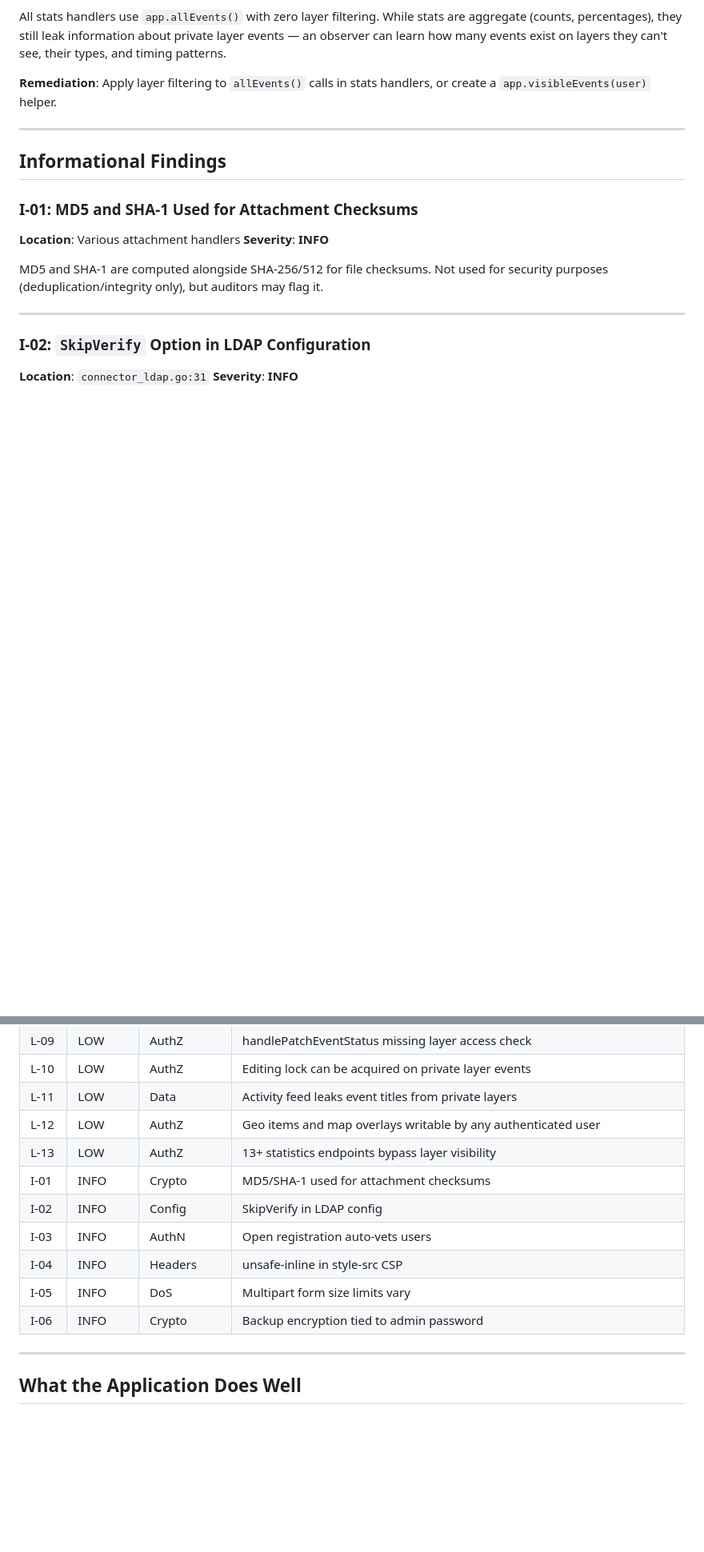
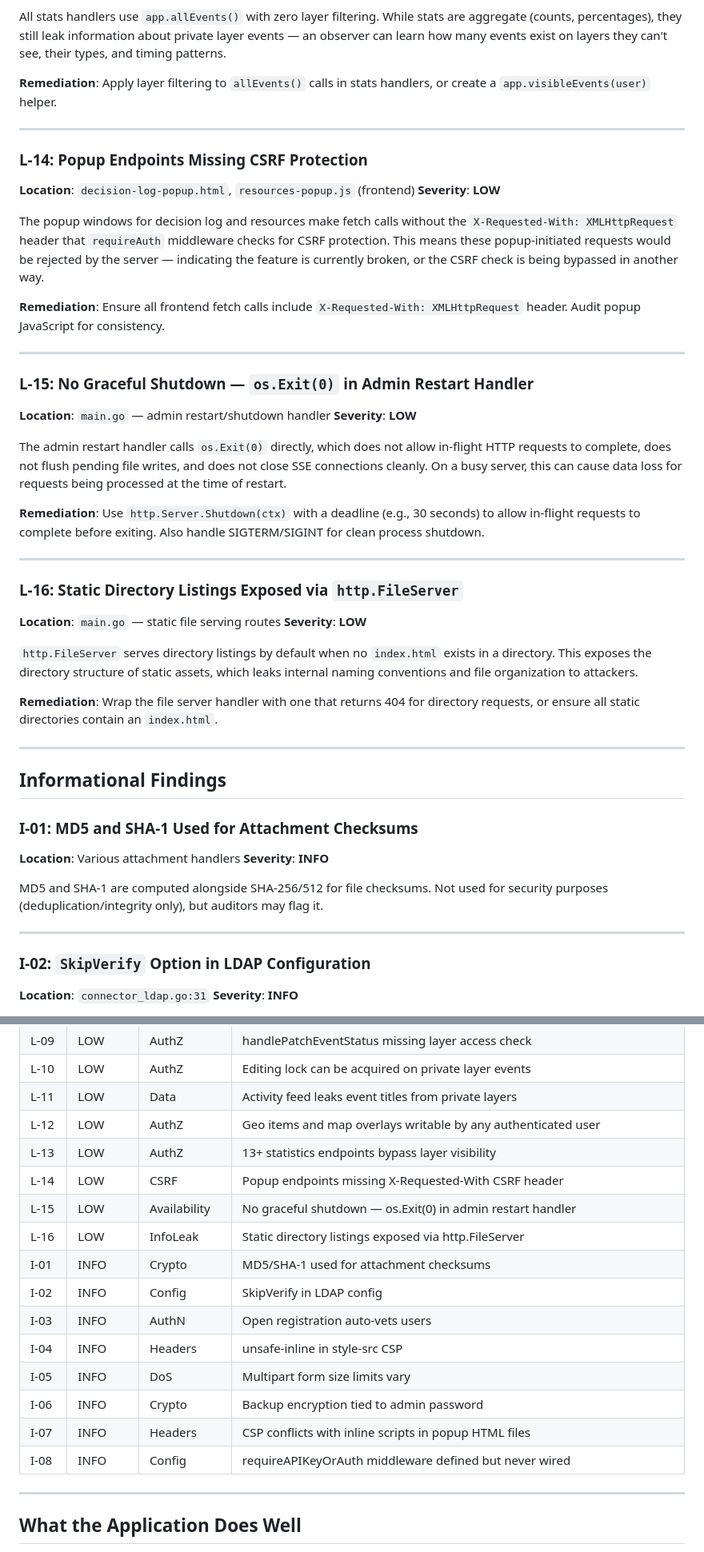
Before and after one commit to rom/tidslinjal, a Markdown page: SECURITY_ASSESSMENT_V2.md, 2 parts joined by grey strips. Shown at 80% size. GitHub-like rendering; blank space fills up the shorter version.

Commit message:
Add routing/frontend findings to security assessment (53 total)
New findings: L-14 (popup CSRF gaps), L-15 (no graceful shutdown),
L-16 (static directory listings), I-07 (CSP vs inline scripts),
I-08 (unused requireAPIKeyOrAuth middleware).

https://claude.ai/code/session_0164eEvauP9jwV5cm9foyozk

```diff
--- a/SECURITY_ASSESSMENT_V2.md
+++ b/SECURITY_ASSESSMENT_V2.md
@@ -536,6 +536,39 @@ All stats handlers use `app.allEvents()` with zero layer filtering. While stats
 
 ---
 
+### L-14: Popup Endpoints Missing CSRF Protection
+
+**Location**: `decision-log-popup.html`, `resources-popup.js` (frontend)
+**Severity**: **LOW**
+
+The popup windows for decision log and resources make fetch calls without the `X-Requested-With: XMLHttpRequest` header that `requireAuth` middleware checks for CSRF protection. This means these popup-initiated requests would be rejected by the server — indicating the feature is currently broken, or the CSRF check is being bypassed in another way.
+
+**Remediation**: Ensure all frontend fetch calls include `X-Requested-With: XMLHttpRequest` header. Audit popup JavaScript for consistency.
+
+---
+
+### L-15: No Graceful Shutdown — `os.Exit(0)` in Admin Restart Handler
+
+**Location**: `main.go` — admin restart/shutdown handler
+**Severity**: **LOW**
+
+The admin restart handler calls `os.Exit(0)` directly, which does not allow in-flight HTTP requests to complete, does not flush pending file writes, and does not close SSE connections cleanly. On a busy server, this can cause data loss for requests being processed at the time of restart.
+
+**Remediation**: Use `http.Server.Shutdown(ctx)` with a deadline (e.g., 30 seconds) to allow in-flight requests to complete before exiting. Also handle SIGTERM/SIGINT for clean process shutdown.
+
+---
+
+### L-16: Static Directory Listings Exposed via `http.FileServer`
+
+**Location**: `main.go` — static file serving routes
+**Severity**: **LOW**
+
+`http.FileServer` serves directory listings by default when no `index.html` exists in a directory. This exposes the directory structure of static assets, which leaks internal naming conventions and file organization to attackers.
+
+**Remediation**: Wrap the file server handler with one that returns 404 for directory requests, or ensure all static directories contain an `index.html`.
+
+---
+
 ## Informational Findings
 
 ### I-01: MD5 and SHA-1 Used for Attachment Checksums
@@ -682,12 +737,17 @@ Backup encryption uses the admin account's bcrypt hash as PBKDF2 key material. I
 | L-11 | LOW | Data | Activity feed leaks event titles from private layers |
 | L-12 | LOW | AuthZ | Geo items and map overlays writable by any authenticated user |
 | L-13 | LOW | AuthZ | 13+ statistics endpoints bypass layer visibility |
+| L-14 | LOW | CSRF | Popup endpoints missing X-Requested-With CSRF header |
+| L-15 | LOW | Availability | No graceful shutdown — os.Exit(0) in admin restart handler |
+| L-16 | LOW | InfoLeak | Static directory listings exposed via http.FileServer |
 | I-01 | INFO | Crypto | MD5/SHA-1 used for attachment checksums |
 | I-02 | INFO | Config | SkipVerify in LDAP config |
 | I-03 | INFO | AuthN | Open registration auto-vets users |
 | I-04 | INFO | Headers | unsafe-inline in style-src CSP |
 | I-05 | INFO | DoS | Multipart form size limits vary |
 | I-06 | INFO | Crypto | Backup encryption tied to admin password |
+| I-07 | INFO | Headers | CSP conflicts with inline scripts in popup HTML files |
+| I-08 | INFO | Config | requireAPIKeyOrAuth middleware defined but never wired |
 
 ---
 
```
Also changed, not shown: other parts of SECURITY_ASSESSMENT_V2.md (+23 -1 lines).
